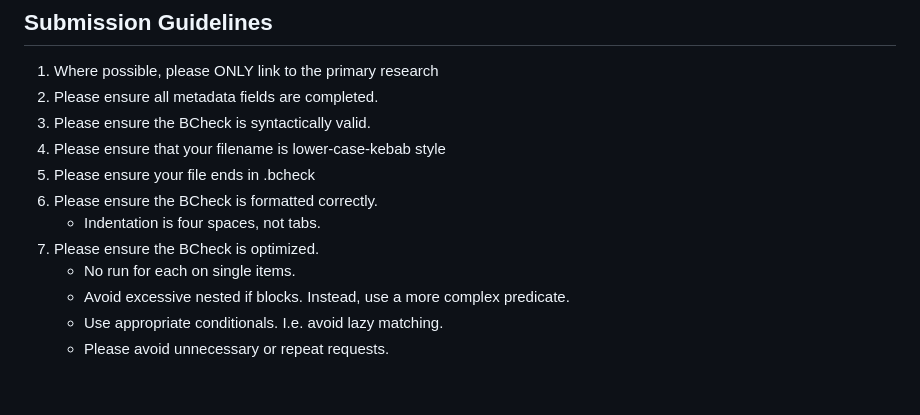
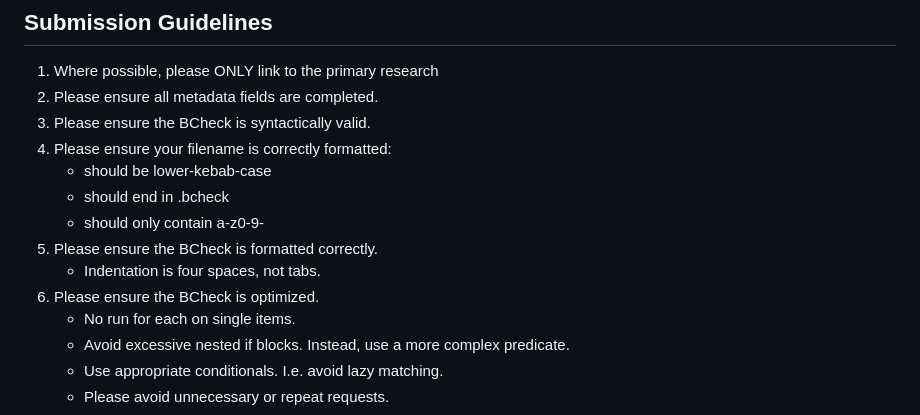
Before and after one commit to PortSwigger/BChecks, a Markdown page: CONTRIBUTING.md, the part around the change. Drawn GitHub-style; blank space fills up the shorter version.

```diff
--- a/CONTRIBUTING.md
+++ b/CONTRIBUTING.md
@@ -16,11 +16,13 @@ Please note we have a code of conduct, please follow it in all your interactions
 1. Where possible, please ONLY link to the primary research
 2. Please ensure all metadata fields are completed.
 3. Please ensure the BCheck is syntactically valid.
-4. Please ensure that your filename is lower-case-kebab style
-5. Please ensure your file ends in .bcheck
-6. Please ensure the BCheck is formatted correctly.
+4. Please ensure your filename is correctly formatted:
+    - should be lower-kebab-case
+    - should end in .bcheck
+    - should only contain a-z0-9-
+5. Please ensure the BCheck is formatted correctly.
     - Indentation is four spaces, not tabs.
-7. Please ensure the BCheck is optimized.
+6. Please ensure the BCheck is optimized.
     - No run for each on single items.
     - Avoid excessive nested if blocks. Instead, use a more complex predicate.
     - Use appropriate conditionals. I.e. avoid lazy matching.
```
